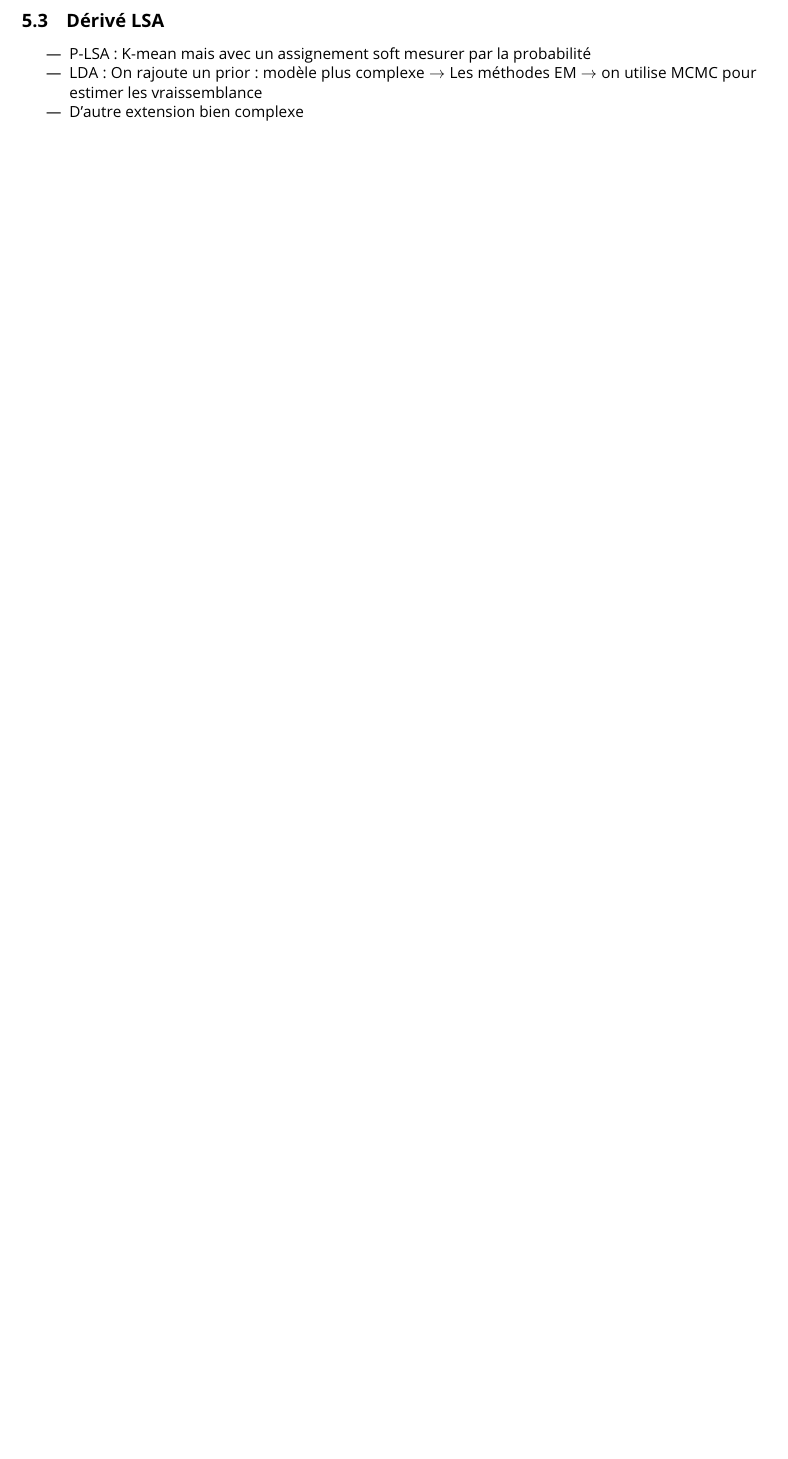
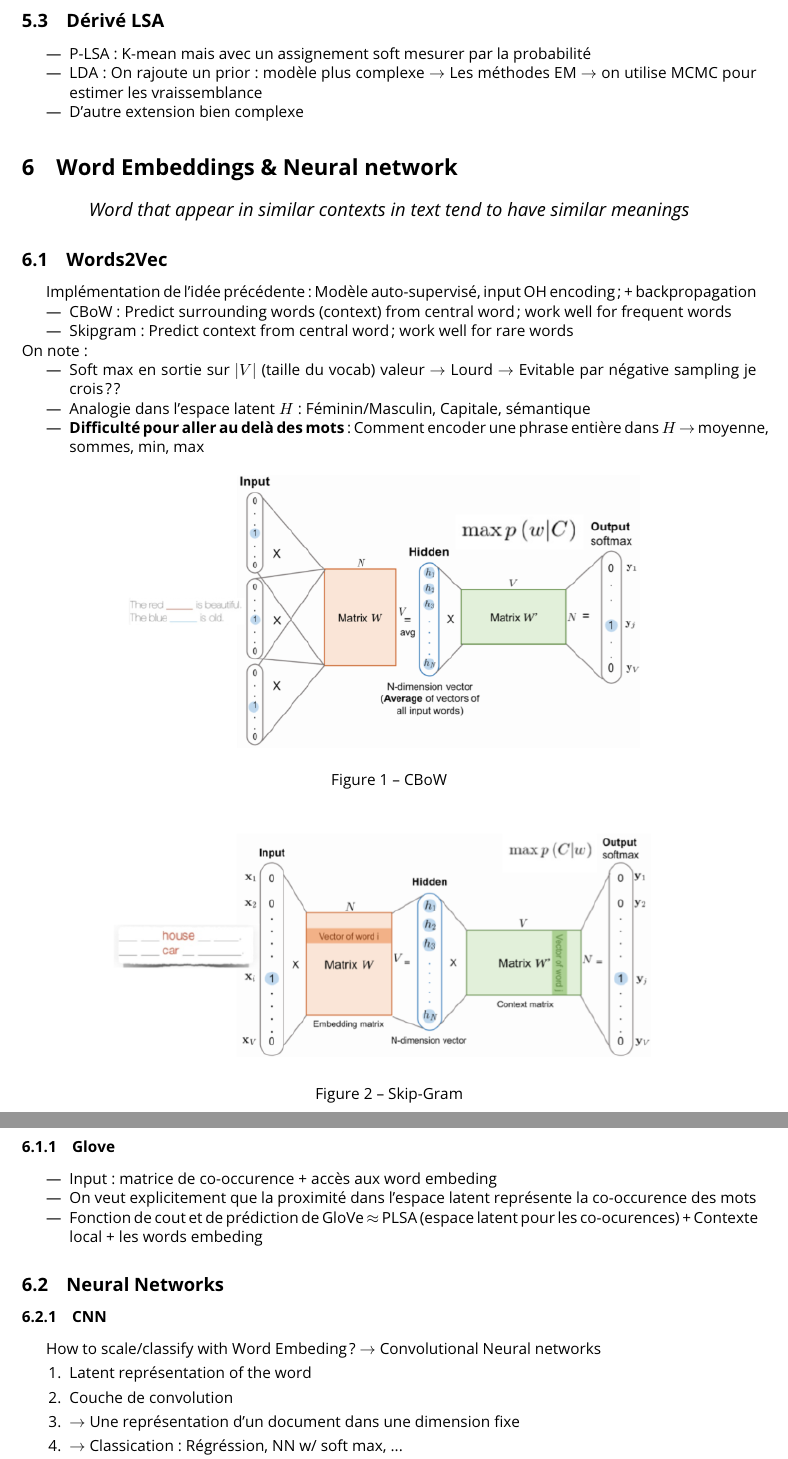
Before and after one commit to CharlesAttend/M1-S2-DAC, a LaTeX document (RITAL/TAL/Fiche/fiche.tex): part of page 3 of 3 before the commit and two parts of pages 3 and 4 of 4 after it, the two joined at a grey line, cut so that both start at the same text, the shorter picture padded with empty space. Compiled offline with pdfLaTeX.

Commit message:
Fiche Cours 4 RITAL

```diff
--- a/RITAL/TAL/Fiche/fiche.tex
+++ b/RITAL/TAL/Fiche/fiche.tex
@@ -153,3 +153,52 @@ Comme d'hab, à combo avec LSA pour réduire les dimensions.
     \item D'autre extension bien complexe
 \end{itemize}
 
+
+
+
+
+\section{Word Embeddings \& Neural network}
+{\large \begin{center}
+\textit{Word that appear in similar contexts in text tend to have similar meanings}
+\end{center}}
+
+\subsection{Words2Vec}
+
+Implémentation de l'idée précédente : Modèle auto-supervisé, input OH encoding ; + backpropagation
+\begin{itemize}
+    \item CBoW : Predict surrounding words (context) from central word ; work well for frequent words
+    \item Skipgram : Predict context from central word ; work well for rare words
+\end{itemize}
+On note : \begin{itemize}
+    \item Soft max en sortie sur $ \left| V \right|  $ (taille du vocab) valeur $\rightarrow$ Lourd $\rightarrow$ Evitable par négative sampling je crois ??
+    \item Analogie dans l'espace latent $ H $ : Féminin/Masculin, Capitale, sémantique
+    \item \textbf{Difficulté pour aller au delà des mots} : Comment encoder une phrase entière dans $H$ $\rightarrow$ moyenne, sommes, min, max
+\end{itemize}
+
+\begin{figure}[htbp]
+    \centering
+    \includegraphics*[width=.75\textwidth]{CBoW.png}
+    \caption{CBoW}
+\end{figure}
+\begin{figure}[htbp]
+    \centering
+    \includegraphics*[width=.75\textwidth]{skipgram.png}
+    \caption{Skip-Gram}
+\end{figure}
+
+\subsubsection{Glove}
+\begin{itemize}
+    \item Input : matrice de co-occurence + accès aux word embeding
+    \item On veut explicitement que la proximité dans l'espace latent représente la co-occurence des mots
+    \item Fonction de cout et de prédiction de GloVe $ \approx  $ PLSA (espace latent pour les co-ocurences) + Contexte local + les words embeding
+\end{itemize}
+
+\subsection{Neural Networks}
+\subsubsection{CNN}
+How to scale/classify with Word Embeding ? $\rightarrow$ Convolutional Neural networks
+\begin{enumerate}
+    \item Latent représentation of the word
+    \item Couche de convolution
+    \item $\rightarrow$ Une représentation d'un document dans une dimension fixe
+    \item $\rightarrow$ Classication : Régréssion, NN w/ soft max, ...
+\end{enumerate}
```
Also changed, not shown: RITAL/TAL/Fiche/CBoW.png (added), RITAL/TAL/Fiche/fiche.pdf, RITAL/TAL/Fiche/skipgram.png (added), RITAL/TAL/Fiche/fiche.tex (46 more changed lines), 5 other files.
